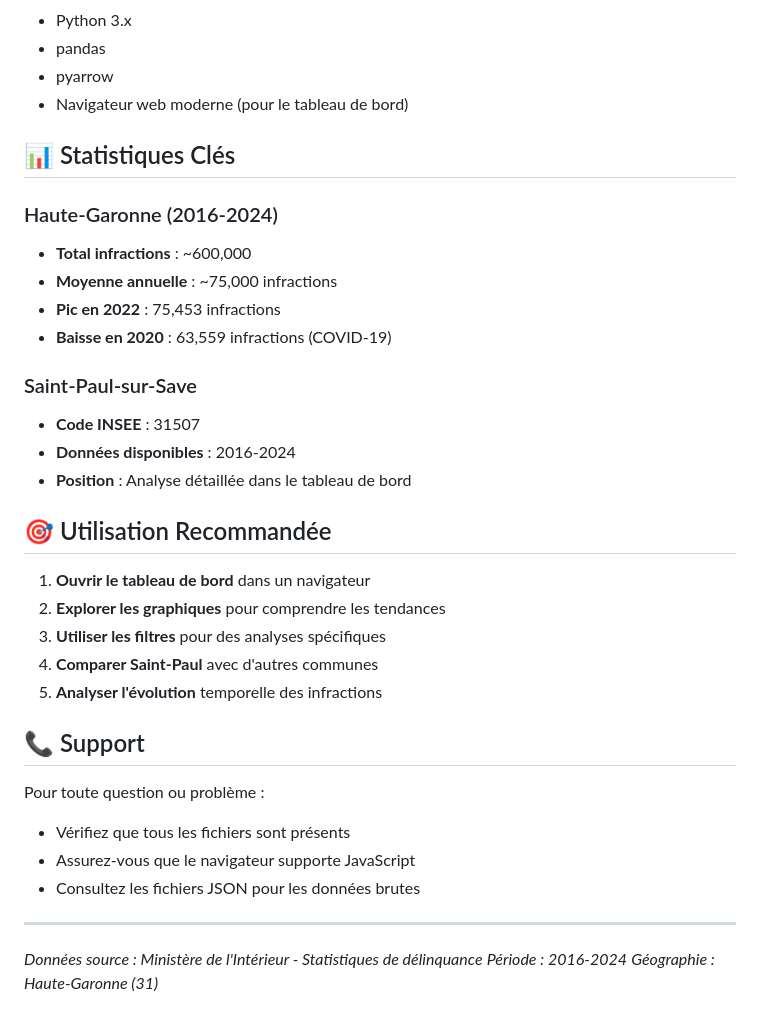
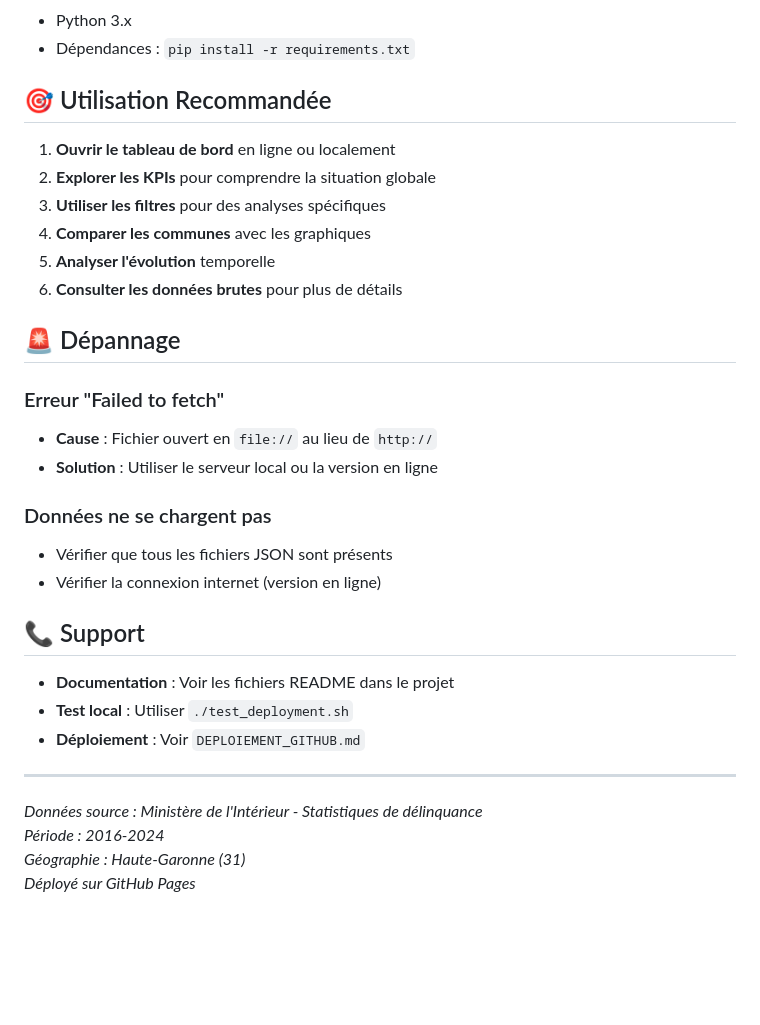
Before and after one commit to pierrevin/tableau-bord-delinquance, a Markdown page: README.md, the part around the change printed below. Drawn GitHub-style; blank space fills up the shorter version.

```diff
--- a/README.md
+++ b/README.md
@@ -107,38 +132,34 @@ python3 extract_saint_paul_parquet.py
 - Python 3.x
-- pandas
-- pyarrow
-- Navigateur web moderne (pour le tableau de bord)
-
-## 📊 Statistiques Clés
-
-### Haute-Garonne (2016-2024)
-- **Total infractions** : ~600,000
-- **Moyenne annuelle** : ~75,000 infractions
-- **Pic en 2022** : 75,453 infractions
-- **Baisse en 2020** : 63,559 infractions (COVID-19)
-
-### Saint-Paul-sur-Save
-- **Code INSEE** : 31507
-- **Données disponibles** : 2016-2024
-- **Position** : Analyse détaillée dans le tableau de bord
+- Dépendances : `pip install -r requirements.txt`
 
 ## 🎯 Utilisation Recommandée
 
-1. **Ouvrir le tableau de bord** dans un navigateur
-2. **Explorer les graphiques** pour comprendre les tendances
+1. **Ouvrir le tableau de bord** en ligne ou localement
+2. **Explorer les KPIs** pour comprendre la situation globale
 3. **Utiliser les filtres** pour des analyses spécifiques
-4. **Comparer Saint-Paul** avec d'autres communes
-5. **Analyser l'évolution** temporelle des infractions
+4. **Comparer les communes** avec les graphiques
+5. **Analyser l'évolution** temporelle
+6. **Consulter les données brutes** pour plus de détails
+
+## 🚨 Dépannage
+
+### Erreur "Failed to fetch"
+- **Cause** : Fichier ouvert en `file://` au lieu de `http://`
+- **Solution** : Utiliser le serveur local ou la version en ligne
+
+### Données ne se chargent pas
+- Vérifier que tous les fichiers JSON sont présents
+- Vérifier la connexion internet (version en ligne)
 
 ## 📞 Support
 
-Pour toute question ou problème :
-- Vérifiez que tous les fichiers sont présents
-- Assurez-vous que le navigateur supporte JavaScript
-- Consultez les fichiers JSON pour les données brutes
+- **Documentation** : Voir les fichiers README dans le projet
+- **Test local** : Utiliser `./test_deployment.sh`
+- **Déploiement** : Voir `DEPLOIEMENT_GITHUB.md`
 
 ---
 
 *Données source : Ministère de l'Intérieur - Statistiques de délinquance*
 *Période : 2016-2024*
 *Géographie : Haute-Garonne (31)*
+*Déployé sur GitHub Pages*
```
Also changed, not shown: other parts of README.md (+94 -69 lines).
